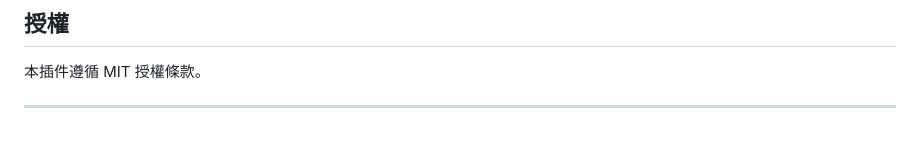
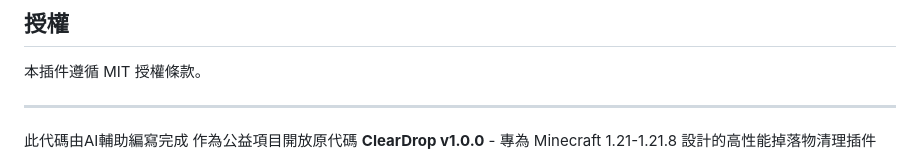
Before and after one commit to JerryEEA/ClearDrop, a Markdown page: README.md, the part around the change. Drawn GitHub-style; blank space fills up the shorter version.

```diff
--- a/README.md
+++ b/README.md
@@ -202,5 +202,6 @@ debug:
 本插件遵循 MIT 授權條款。
 
 ---
-
+此代碼由AI輔助編寫完成
+作為公益項目開放原代碼
 **ClearDrop v1.0.0** - 專為 Minecraft 1.21-1.21.8 設計的高性能掉落物清理插件
```
